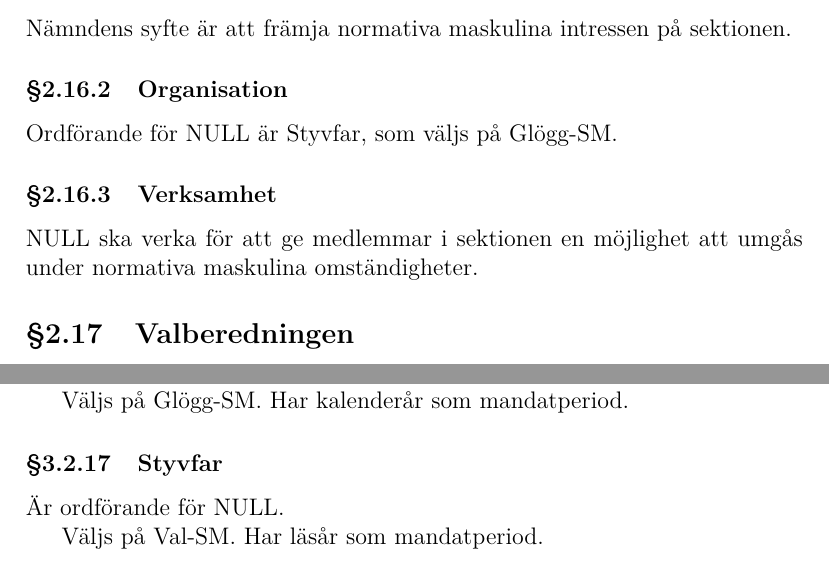
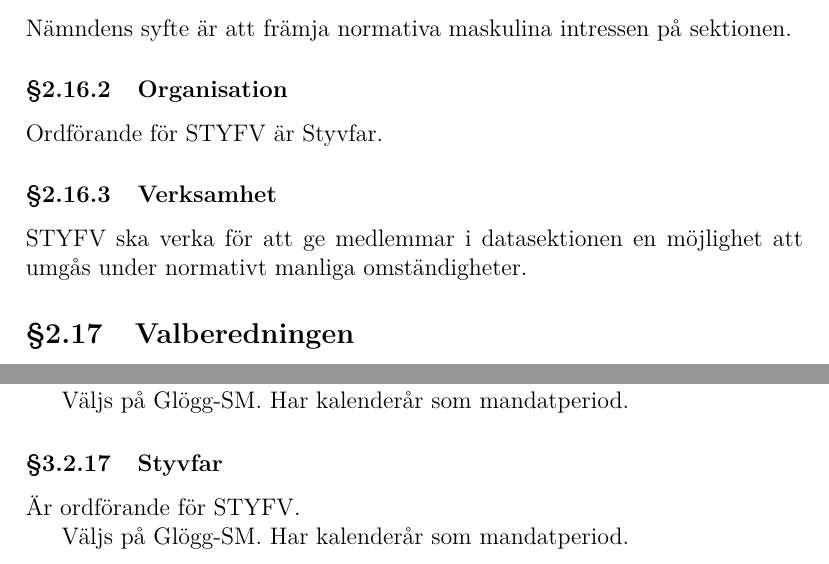
Before and after one commit to vlle1/styrdokument, a LaTeX document (reglemente.tex): two parts of pages 13 and 17 of 33, joined at a grey line, cut so that both start at the same text. Compiled offline with XeLaTeX.

Commit message:
uppdaterat avsnittet om NULL enligt beslut på revisionssm 2013

```diff
--- a/reglemente.tex
+++ b/reglemente.tex
@@ -527,12 +527,12 @@ Nämndens syfte är att främja normativa maskulina intressen på sektionen.
 
 \subsubsection{Organisation}
 
-Ordförande för NULL är Styvfar, som väljs på Glögg-SM.
+Ordförande för STYFV är Styvfar.
 
 \subsubsection{Verksamhet}
 
-NULL ska verka för att ge medlemmar i sektionen en möjlighet att umgås
-under normativa maskulina omständigheter.
+STYFV ska verka för att ge medlemmar i datasektionen en möjlighet att umgås
+under normativt manliga omständigheter.
 
 \subsection{Valberedningen}
 
@@ -758,9 +758,9 @@ Väljs på Glögg-SM. Har kalenderår som mandatperiod.
 
 \subsubsection{Styvfar}
 
-Är ordförande för NULL.
+Är ordförande för STYFV.
 
-Väljs på Val-SM. Har läsår som mandatperiod.
+Väljs på Glögg-SM. Har kalenderår som mandatperiod.
 
 \subsubsection{Valberedningens ordförande}
 
```
Also changed, not shown: reglemente.tex (2 more changed lines).
